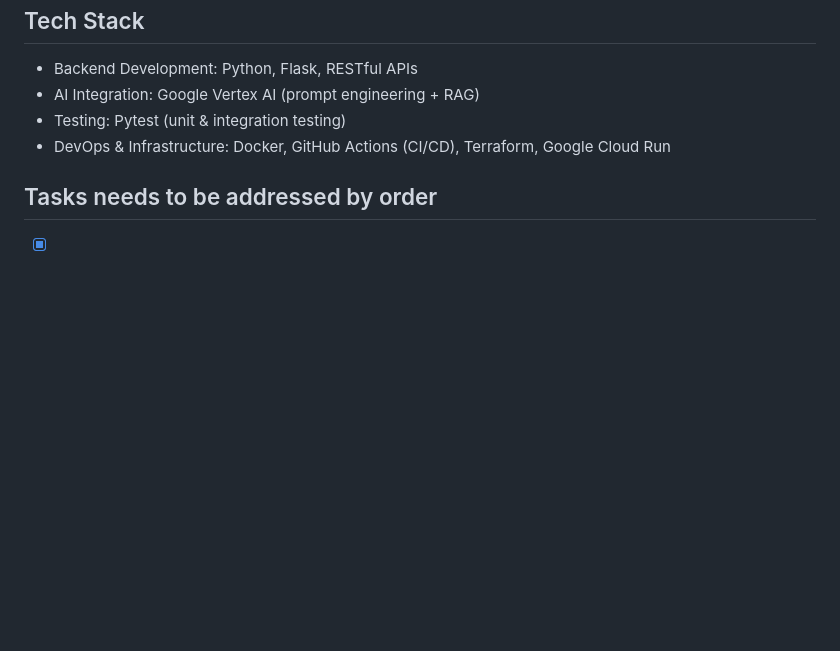
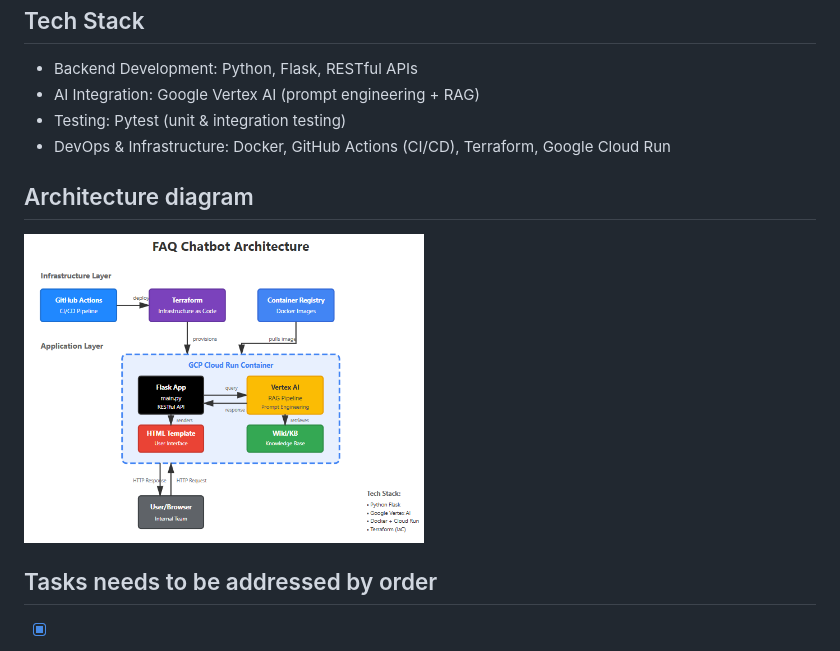
Before and after one commit to ntsmk/chatbot-for-internal-member, a Markdown page: README.md, the part around the change. Rendered like a GitHub page; pictures changed too: images/diagram_v1.png (added); blank space fills up the shorter version.

Commit message:
Adding work in progress

```diff
--- a/README.md
+++ b/README.md
@@ -17,6 +17,10 @@
 - Testing: Pytest (unit & integration testing)
 - DevOps & Infrastructure: Docker, GitHub Actions (CI/CD), Terraform, Google Cloud Run
 
+## Architecture diagram
+<img src="images/diagram_v1.png" alt="Alt text" width="400"/>
+
+
 ## Tasks needs to be addressed by order
 
 -   [X] define the frequent questions and answers for IT support context -> internal wiki created. Difined the frequent questions and answers.
```
